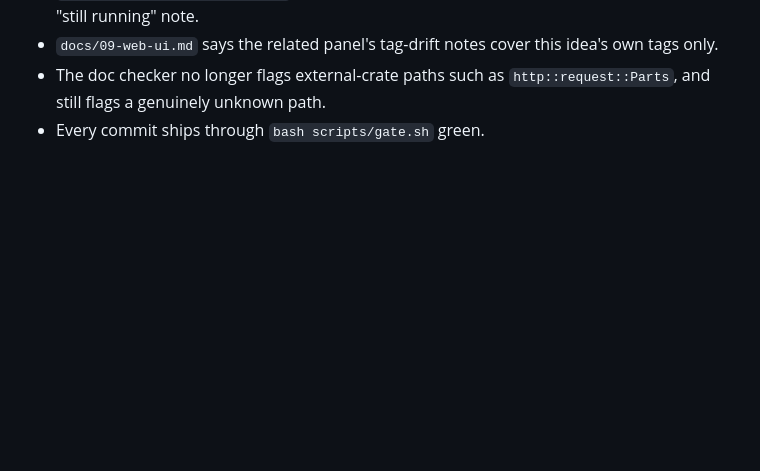
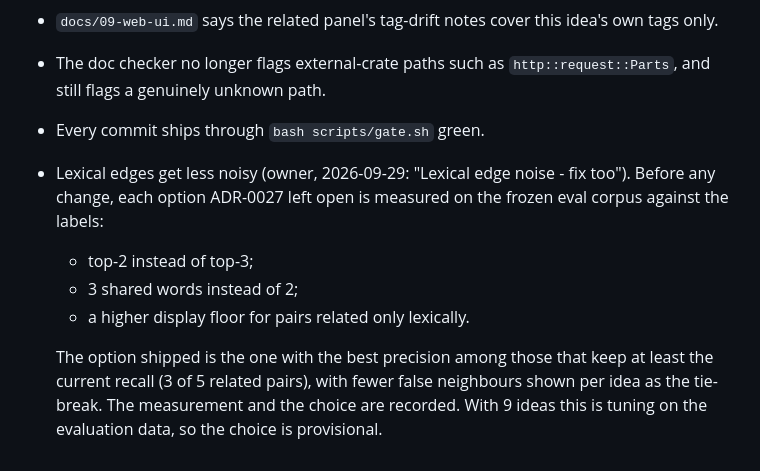
Before and after one commit to jasdian/idea-vault, a Markdown page: docs/INTENT.md, the part around the change. Drawn GitHub-style; blank space fills up the shorter version.

Commit message:
docs(intent): add the lexical edge noise criterion
Co-Authored-By: Claude Opus 5.5 <noreply@anthropic.com>

```diff
--- a/docs/INTENT.md
+++ b/docs/INTENT.md
@@ -100,3 +100,13 @@ depends on `web`, dependencies point one way, and the docs the doc-sync sweep fo
 - The doc checker no longer flags external-crate paths such as `http::request::Parts`, and still
   flags a genuinely unknown path.
 - Every commit ships through `bash scripts/gate.sh` green.
+- Lexical edges get less noisy (owner, 2026-09-29: "Lexical edge noise - fix too"). Before any change,
+  each option ADR-0027 left open is measured on the frozen eval corpus against the labels:
+  - top-2 instead of top-3;
+  - 3 shared words instead of 2;
+  - a higher display floor for pairs related only lexically.
+
+  The option shipped is the one with the best precision among those that keep at least the current
+  recall (3 of 5 related pairs), with fewer false neighbours shown per idea as the tie-break. The
+  measurement and the choice are recorded. With 9 ideas this is tuning on the evaluation data, so the
+  choice is provisional.
```
